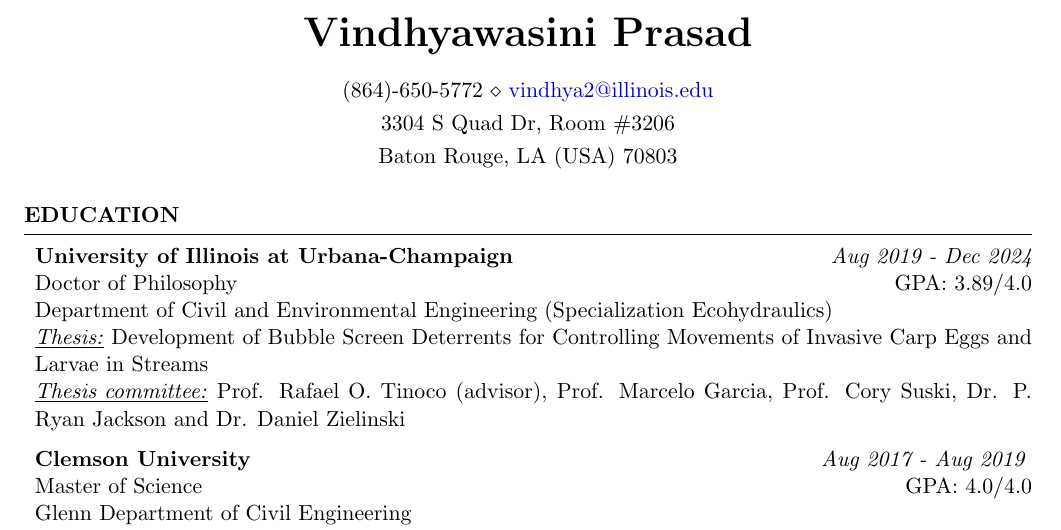
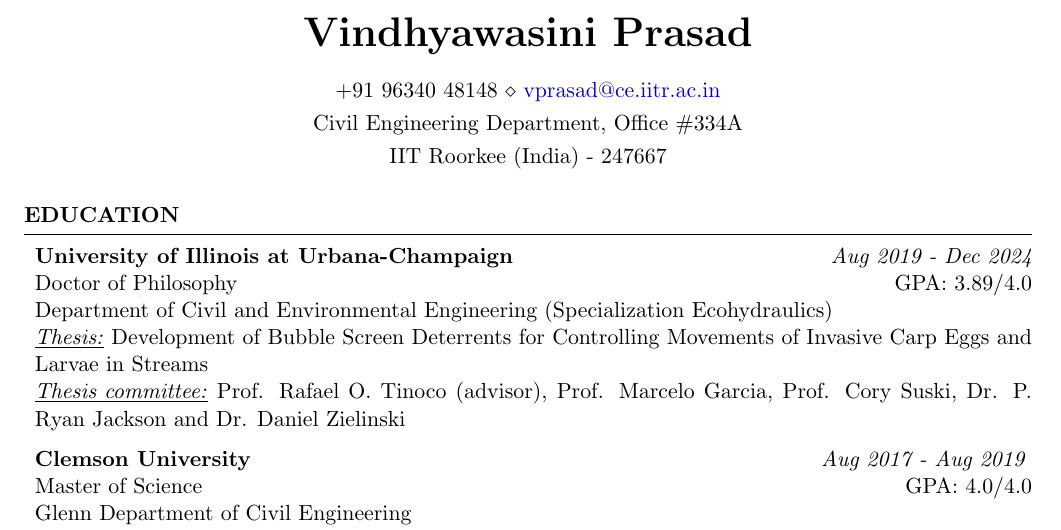
Before and after one commit to vindhyp/Academic_CV, a LaTeX CV (cv_4.tex): part of page 1 of 5, cut so that both start at the same text. Compiled offline with pdfLaTeX.

Commit message:
Updates from Overleaf

```diff
--- a/cv_4.tex
+++ b/cv_4.tex
@@ -35,10 +35,10 @@
 \newcommand{\tab}[1]{\hspace{.2667\textwidth}\rlap{#1}}
 \newcommand{\itab}[1]{\hspace{0em}\rlap{#1}}
 \name{Vindhyawasini Prasad} % Your name
-\address{3304 S Quad Dr, Room \#3206}
-\address{Baton Rouge, LA (USA) 70803} % Your address
+\address{Civil Engineering Department, Office \#334A}
+\address{IIT Roorkee (India) - 247667} % Your address
 %\address{123 Pleasant Lane \\ City, State 12345} % Your secondary addess (optional)
-\address{(864)-650-5772 \\ \href{mailto:vindhya2@illinois.edu}{vindhya2@illinois.edu}} % Your phone number and email
+\address{+91 96340 48148 \\ \href{mailto:vprasad@ce.iitr.ac.in}{vprasad@ce.iitr.ac.in}} % Your phone number and email
 
 \begin{document}
 %----------------------------------------------------------------------------------------
```
